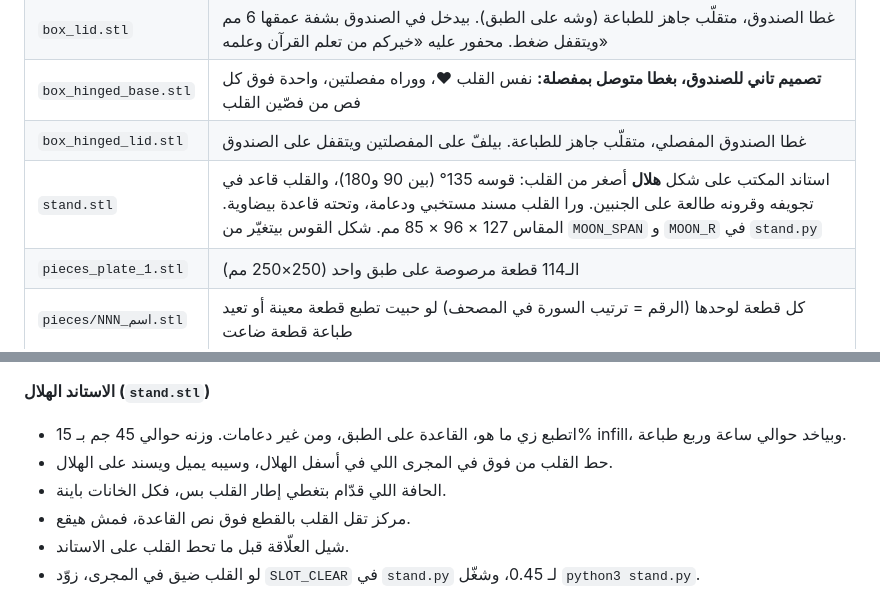
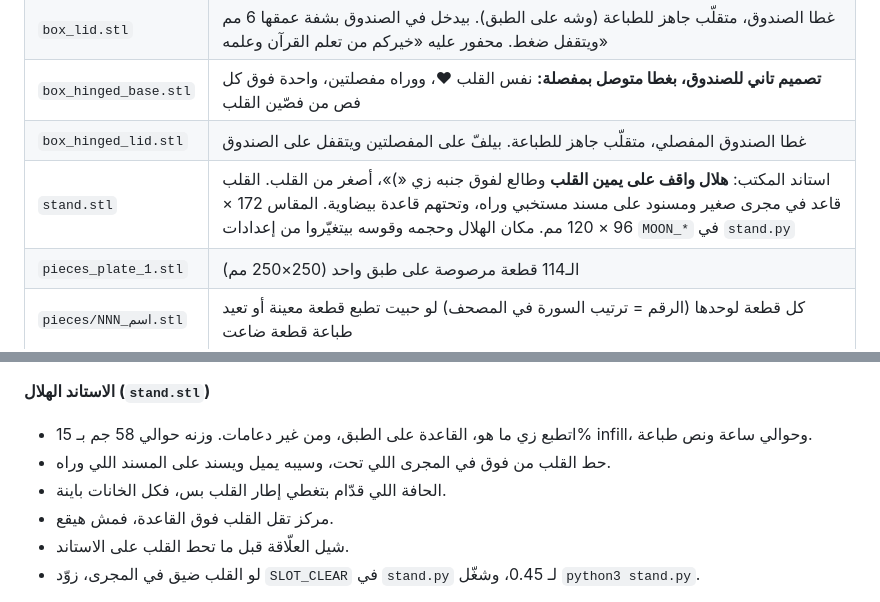
Before and after one commit to Alhosin-SayedAhmed/CXT_Software_Screening_Assessment, a Markdown page: quran_heart_puzzle/README.md, 2 parts joined by grey strips. GitHub-like rendering.

```diff
--- a/quran_heart_puzzle/README.md
+++ b/quran_heart_puzzle/README.md
@@ -17,7 +17,7 @@
 | `box_lid.stl` | غطا الصندوق، متقلّب جاهز للطباعة (وشه على الطبق). بيدخل في الصندوق بشفة عمقها 6 مم ويتقفل ضغط. محفور عليه «خيركم من تعلم القرآن وعلمه» |
 | `box_hinged_base.stl` | **تصميم تاني للصندوق، بغطا متوصل بمفصلة:** نفس القلب ♥، ووراه مفصلتين، واحدة فوق كل فص من فصّين القلب |
 | `box_hinged_lid.stl` | غطا الصندوق المفصلي، متقلّب جاهز للطباعة. بيلفّ على المفصلتين ويتقفل على الصندوق |
-| `stand.stl` | استاند المكتب على شكل **هلال** أصغر من القلب: قوسه 135° (بين 90 و180)، والقلب قاعد في تجويفه وقرونه طالعة على الجنبين. ورا القلب مسند مستخبي ودعامة، وتحته قاعدة بيضاوية. المقاس 127 × 96 × 85 مم. شكل القوس بيتغيّر من `MOON_SPAN` و `MOON_R` في `stand.py` |
+| `stand.stl` | استاند المكتب: **هلال واقف على يمين القلب** وطالع لفوق جنبه زي «)»، أصغر من القلب. القلب قاعد في مجرى صغير ومسنود على مسند مستخبي وراه، وتحتهم قاعدة بيضاوية. المقاس 172 × 96 × 120 مم. مكان الهلال وحجمه وقوسه بيتغيّروا من إعدادات `MOON_*` في `stand.py` |
 | `pieces_plate_1.stl` | الـ114 قطعة مرصوصة على طبق واحد (250×250 مم) |
 | `pieces/NNN_اسم.stl` | كل قطعة لوحدها (الرقم = ترتيب السورة في المصحف) لو حبيت تطبع قطعة معينة أو تعيد طباعة قطعة ضاعت |
 | `pieces_report.json` | مقاس كل قطعة وحجم الخط المستخدم فيها |
@@ -70,10 +70,10 @@
 * لو الفلامنت مش داخل، وسّع الثقب بمثقاب 2 مم أو بسلك سخن. ولو سايب ويقع، اطبع الصندوق تاني بعد ما تصغّر `PIN_HOLE_BOX` لـ 1.85.
 
 **الاستاند الهلال (`stand.stl`)**
-* اتطبع زي ما هو، القاعدة على الطبق، ومن غير دعامات. وزنه حوالي 45 جم بـ 15% infill، وبياخد حوالي ساعة وربع طباعة.
-* حط القلب من فوق في المجرى اللي في أسفل الهلال، وسيبه يميل ويسند على الهلال.
+* اتطبع زي ما هو، القاعدة على الطبق، ومن غير دعامات. وزنه حوالي 58 جم بـ 15% infill، وحوالي ساعة ونص طباعة.
+* حط القلب من فوق في المجرى اللي تحت، وسيبه يميل ويسند على المسند اللي وراه.
 * الحافة اللي قدّام بتغطي إطار القلب بس، فكل الخانات باينة.
-* مركز تقل القلب بالقطع فوق نص القاعدة، فمش هيقع.
+* مركز تقل القلب فوق القاعدة، فمش هيقع.
 * شيل العلّاقة قبل ما تحط القلب على الاستاند.
 * لو القلب ضيق في المجرى، زوّد `SLOT_CLEAR` في `stand.py` لـ 0.45، وشغّل `python3 stand.py`.
 
```
Also changed, not shown: quran_heart_puzzle/images/render_stand.png, 3 other files.
